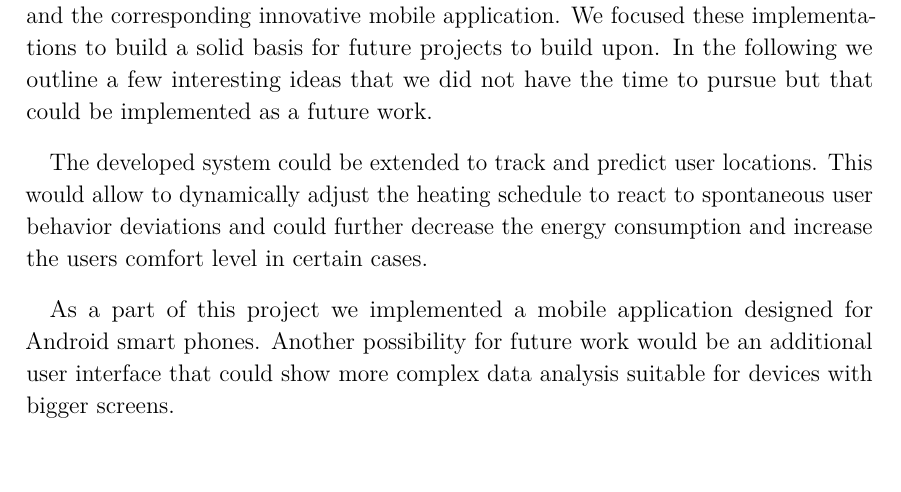
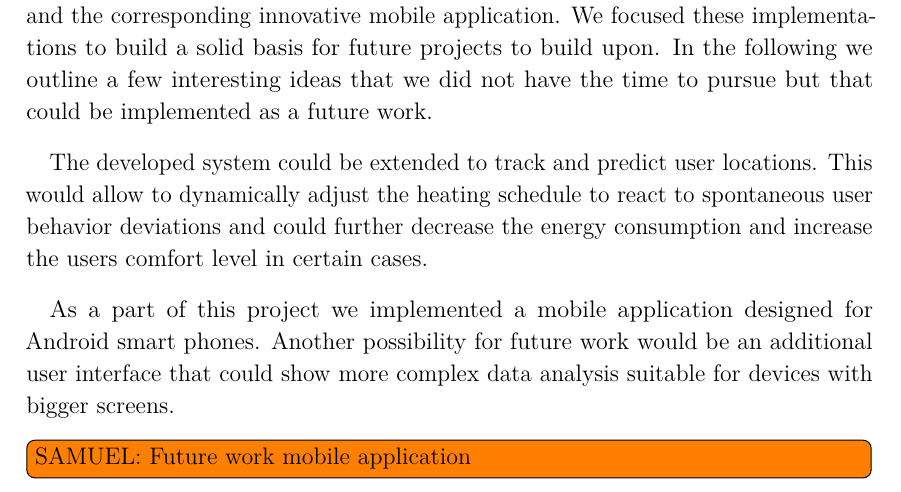
Before and after one commit to spiegelm/smart-heating-report, a LaTeX thesis (thesis.tex, which reads sections/futurework.tex): part of page 45 of 51, cut so that both start at the same text. Compiled offline with pdfLaTeX.

Commit message:
Add TODO

```diff
--- a/sections/futurework.tex
+++ b/sections/futurework.tex
@@ -15,3 +15,5 @@ This would allow to dynamically adjust the heating schedule to react to spontane
 
 As a part of this project we implemented a mobile application designed for Android smart phones.
 Another possibility for future work would be an additional user interface that could show more complex data analysis suitable for devices with bigger screens.
+
+\todo[inline]{SAMUEL: Future work mobile application}
```
